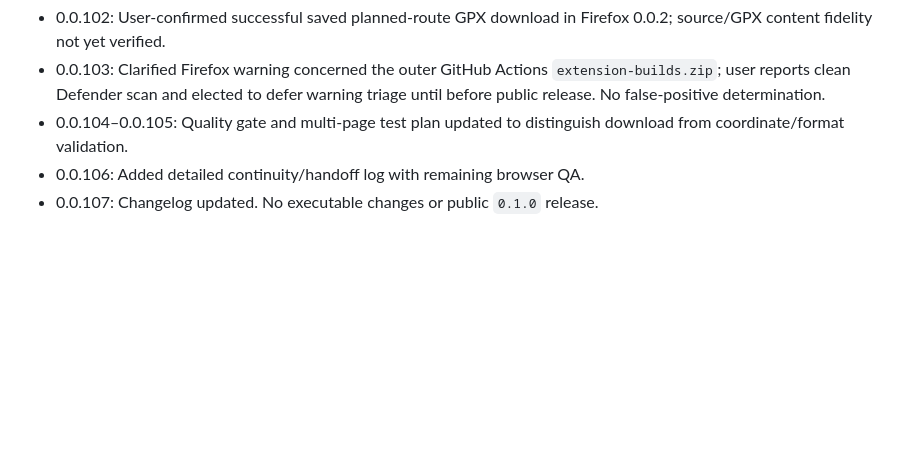
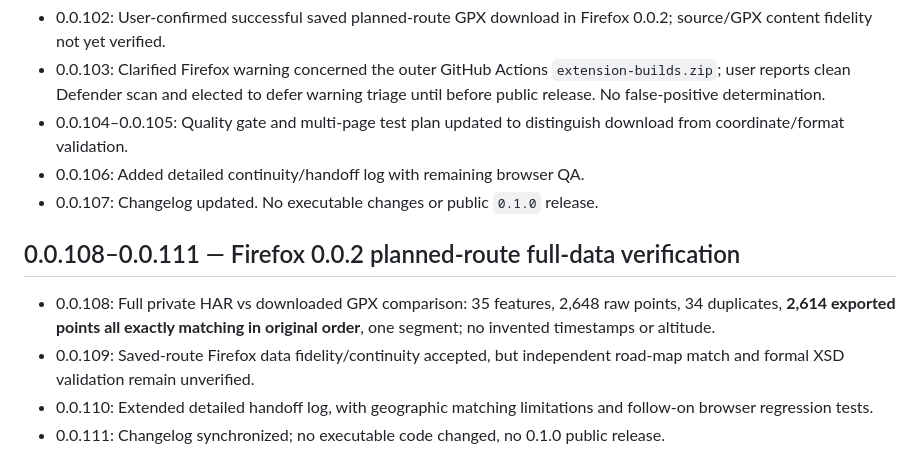
Before and after one commit to zawa356/NAVITIME_GPX_Exporter, a Markdown page: docs/CHANGELOG.md, the part around the change. GitHub-like rendering; blank space fills up the shorter version.

Commit message:
docs: record complete Firefox saved-route fidelity milestone (0.0.111)

```diff
--- a/docs/CHANGELOG.md
+++ b/docs/CHANGELOG.md
@@ -86,3 +86,9 @@ This document records implementation milestones and decisions so another AI agen
 - 0.0.104–0.0.105: Quality gate and multi-page test plan updated to distinguish download from coordinate/format validation.
 - 0.0.106: Added detailed continuity/handoff log with remaining browser QA.
 - 0.0.107: Changelog updated. No executable changes or public `0.1.0` release.
+
+## 0.0.108–0.0.111 — Firefox 0.0.2 planned-route full-data verification
+- 0.0.108: Full private HAR vs downloaded GPX comparison: 35 features, 2,648 raw points, 34 duplicates, **2,614 exported points all exactly matching in original order**, one segment; no invented timestamps or altitude.
+- 0.0.109: Saved-route Firefox data fidelity/continuity accepted, but independent road-map match and formal XSD validation remain unverified.
+- 0.0.110: Extended detailed handoff log, with geographic matching limitations and follow-on browser regression tests.
+- 0.0.111: Changelog synchronized; no executable code changed, no 0.1.0 public release.
```
